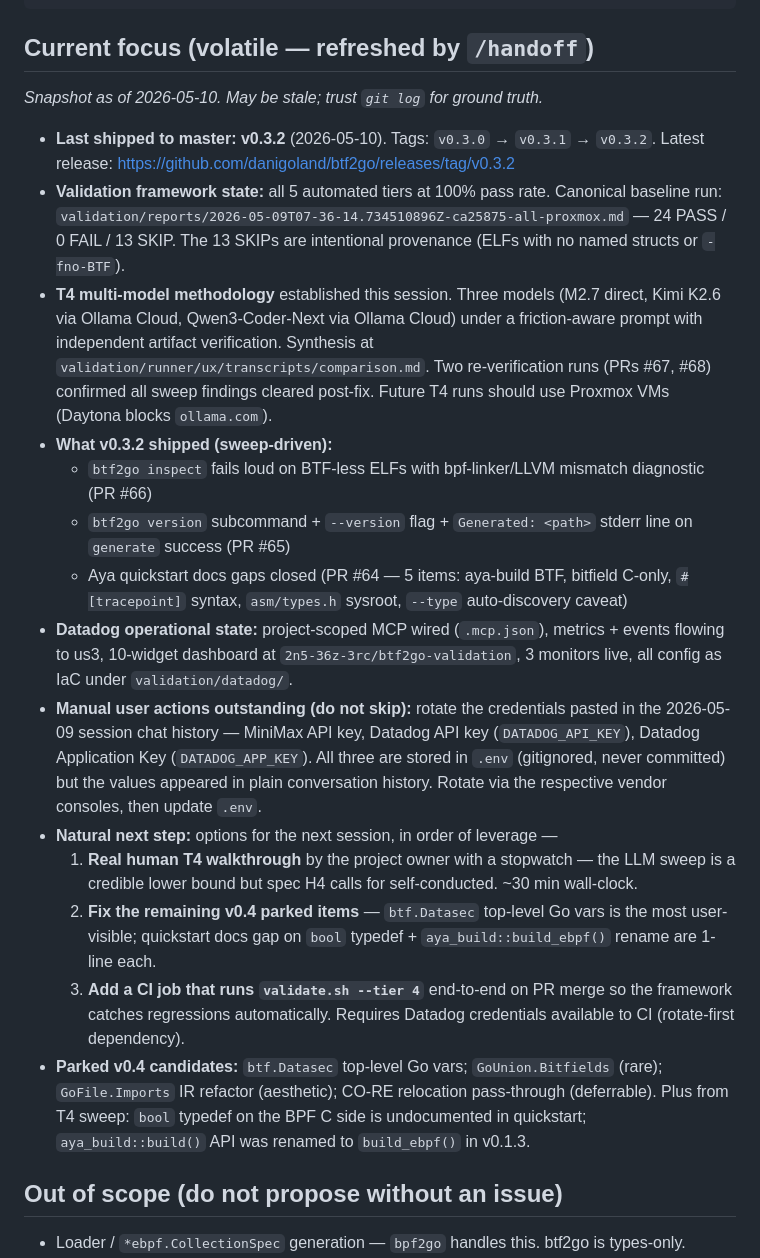
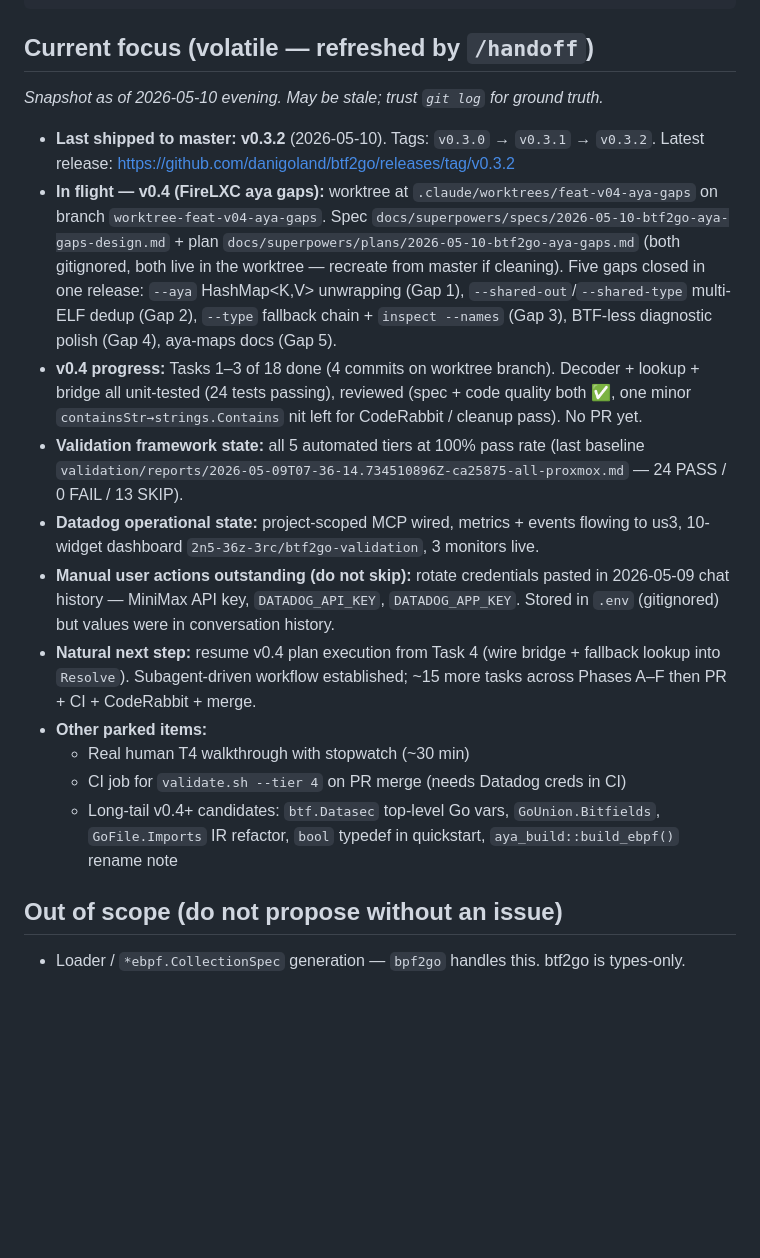
Before and after one commit to danigoland/btf2go, a Markdown page: CLAUDE.md, the part around the change. Drawn GitHub-style; blank space fills up the shorter version.

Commit message:
docs(claude): handoff snapshot — v0.4 in flight on worktree branch
Tasks 1–3 of 18 done on .claude/worktrees/feat-v04-aya-gaps;
decoder + lookup + bridge committed with 24 passing tests. No PR yet.
Natural next: resume at Task 4 (wire bridge into Resolve).

Co-Authored-By: Claude Opus 4.7 (1M context) <noreply@anthropic.com>

```diff
--- a/CLAUDE.md
+++ b/CLAUDE.md
@@ -167,22 +167,19 @@ validation/              tiered validation experiment runner (see spec/plan)
 
 ## Current focus (volatile — refreshed by `/handoff`)
 
-_Snapshot as of 2026-05-10. May be stale; trust `git log` for ground truth._
+_Snapshot as of 2026-05-10 evening. May be stale; trust `git log` for ground truth._
 
 - **Last shipped to master:** **v0.3.2** (2026-05-10). Tags: `v0.3.0` → `v0.3.1` → `v0.3.2`. Latest release: https://github.com/danigoland/btf2go/releases/tag/v0.3.2
-- **Validation framework state:** all 5 automated tiers at 100% pass rate. Canonical baseline run: `validation/reports/2026-05-09T07-36-14.734510896Z-ca25875-all-proxmox.md` — 24 PASS / 0 FAIL / 13 SKIP. The 13 SKIPs are intentional provenance (ELFs with no named structs or `-fno-BTF`).
-- **T4 multi-model methodology** established this session. Three models (M2.7 direct, Kimi K2.6 via Ollama Cloud, Qwen3-Coder-Next via Ollama Cloud) under a friction-aware prompt with independent artifact verification. Synthesis at `validation/runner/ux/transcripts/comparison.md`. Two re-verification runs (PRs #67, #68) confirmed all sweep findings cleared post-fix. Future T4 runs should use Proxmox VMs (Daytona blocks `ollama.com`).
-- **What v0.3.2 shipped (sweep-driven):**
-  - `btf2go inspect` fails loud on BTF-less ELFs with bpf-linker/LLVM mismatch diagnostic (PR #66)
-  - `btf2go version` subcommand + `--version` flag + `Generated: <path>` stderr line on `generate` success (PR #65)
-  - Aya quickstart docs gaps closed (PR #64 — 5 items: aya-build BTF, bitfield C-only, `#[tracepoint]` syntax, `asm/types.h` sysroot, `--type` auto-discovery caveat)
-- **Datadog operational state:** project-scoped MCP wired (`.mcp.json`), metrics + events flowing to us3, 10-widget dashboard at `2n5-36z-3rc/btf2go-validation`, 3 monitors live, all config as IaC under `validation/datadog/`.
-- **Manual user actions outstanding (do not skip):** rotate the credentials pasted in the 2026-05-09 session chat history — MiniMax API key, Datadog API key (`DATADOG_API_KEY`), Datadog Application Key (`DATADOG_APP_KEY`). All three are stored in `.env` (gitignored, never committed) but the values appeared in plain conversation history. Rotate via the respective vendor consoles, then update `.env`.
-- **Natural next step:** options for the next session, in order of leverage —
-  1. **Real human T4 walkthrough** by the project owner with a stopwatch — the LLM sweep is a credible lower bound but spec H4 calls for self-conducted. ~30 min wall-clock.
-  2. **Fix the remaining v0.4 parked items** — `btf.Datasec` top-level Go vars is the most user-visible; quickstart docs gap on `bool` typedef + `aya_build::build_ebpf()` rename are 1-line each.
-  3. **Add a CI job that runs `validate.sh --tier 4`** end-to-end on PR merge so the framework catches regressions automatically. Requires Datadog credentials available to CI (rotate-first dependency).
-- **Parked v0.4 candidates:** `btf.Datasec` top-level Go vars; `GoUnion.Bitfields` (rare); `GoFile.Imports` IR refactor (aesthetic); CO-RE relocation pass-through (deferrable). Plus from T4 sweep: `bool` typedef on the BPF C side is undocumented in quickstart; `aya_build::build()` API was renamed to `build_ebpf()` in v0.1.3.
+- **In flight — v0.4 (FireLXC aya gaps):** worktree at `.claude/worktrees/feat-v04-aya-gaps` on branch `worktree-feat-v04-aya-gaps`. Spec `docs/superpowers/specs/2026-05-10-btf2go-aya-gaps-design.md` + plan `docs/superpowers/plans/2026-05-10-btf2go-aya-gaps.md` (both gitignored, both live in the worktree — recreate from master if cleaning). Five gaps closed in one release: `--aya` HashMap<K,V> unwrapping (Gap 1), `--shared-out`/`--shared-type` multi-ELF dedup (Gap 2), `--type` fallback chain + `inspect --names` (Gap 3), BTF-less diagnostic polish (Gap 4), aya-maps docs (Gap 5).
+- **v0.4 progress:** Tasks 1–3 of 18 done (4 commits on worktree branch). Decoder + lookup + bridge all unit-tested (24 tests passing), reviewed (spec + code quality both ✅, one minor `containsStr→strings.Contains` nit left for CodeRabbit / cleanup pass). No PR yet.
+- **Validation framework state:** all 5 automated tiers at 100% pass rate (last baseline `validation/reports/2026-05-09T07-36-14.734510896Z-ca25875-all-proxmox.md` — 24 PASS / 0 FAIL / 13 SKIP).
+- **Datadog operational state:** project-scoped MCP wired, metrics + events flowing to us3, 10-widget dashboard `2n5-36z-3rc/btf2go-validation`, 3 monitors live.
+- **Manual user actions outstanding (do not skip):** rotate credentials pasted in 2026-05-09 chat history — MiniMax API key, `DATADOG_API_KEY`, `DATADOG_APP_KEY`. Stored in `.env` (gitignored) but values were in conversation history.
+- **Natural next step:** resume v0.4 plan execution from Task 4 (wire bridge + fallback lookup into `Resolve`). Subagent-driven workflow established; ~15 more tasks across Phases A–F then PR + CI + CodeRabbit + merge.
+- **Other parked items:**
+  - Real human T4 walkthrough with stopwatch (~30 min)
+  - CI job for `validate.sh --tier 4` on PR merge (needs Datadog creds in CI)
+  - Long-tail v0.4+ candidates: `btf.Datasec` top-level Go vars, `GoUnion.Bitfields`, `GoFile.Imports` IR refactor, `bool` typedef in quickstart, `aya_build::build_ebpf()` rename note
 
 ## Out of scope (do not propose without an issue)
 
```
